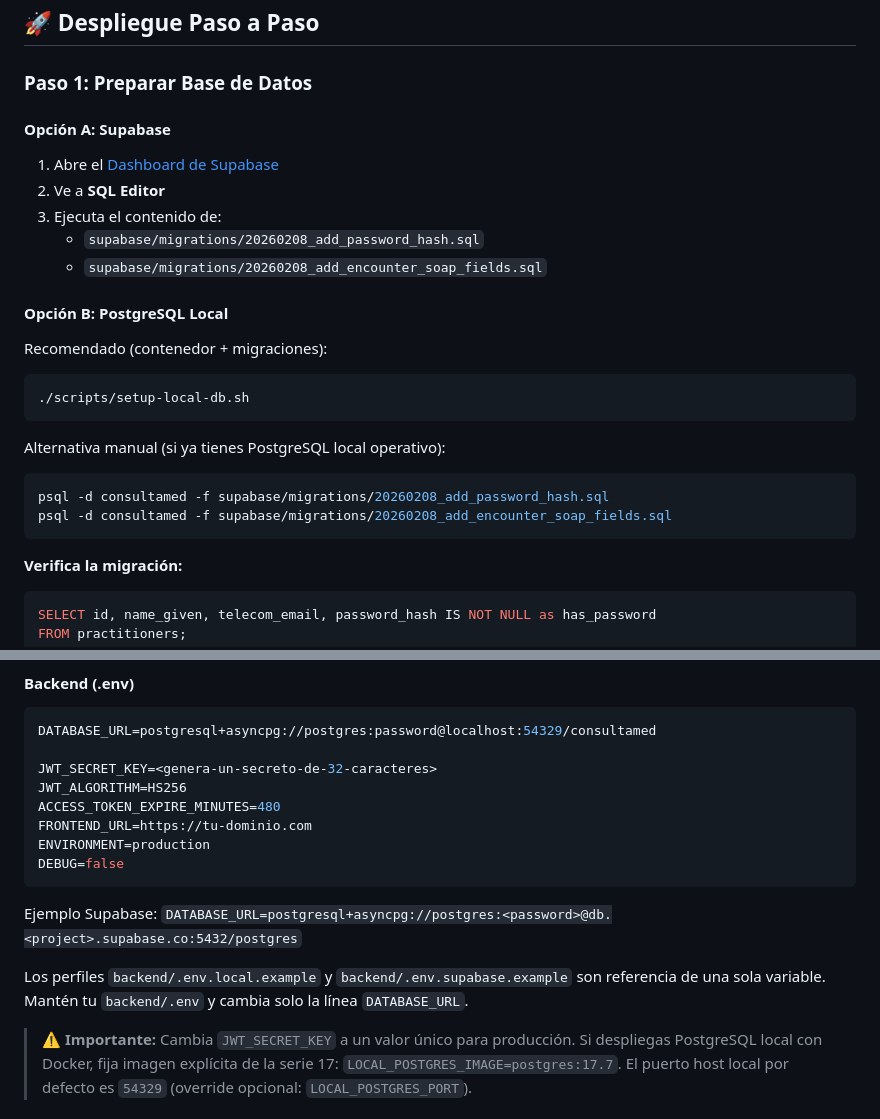
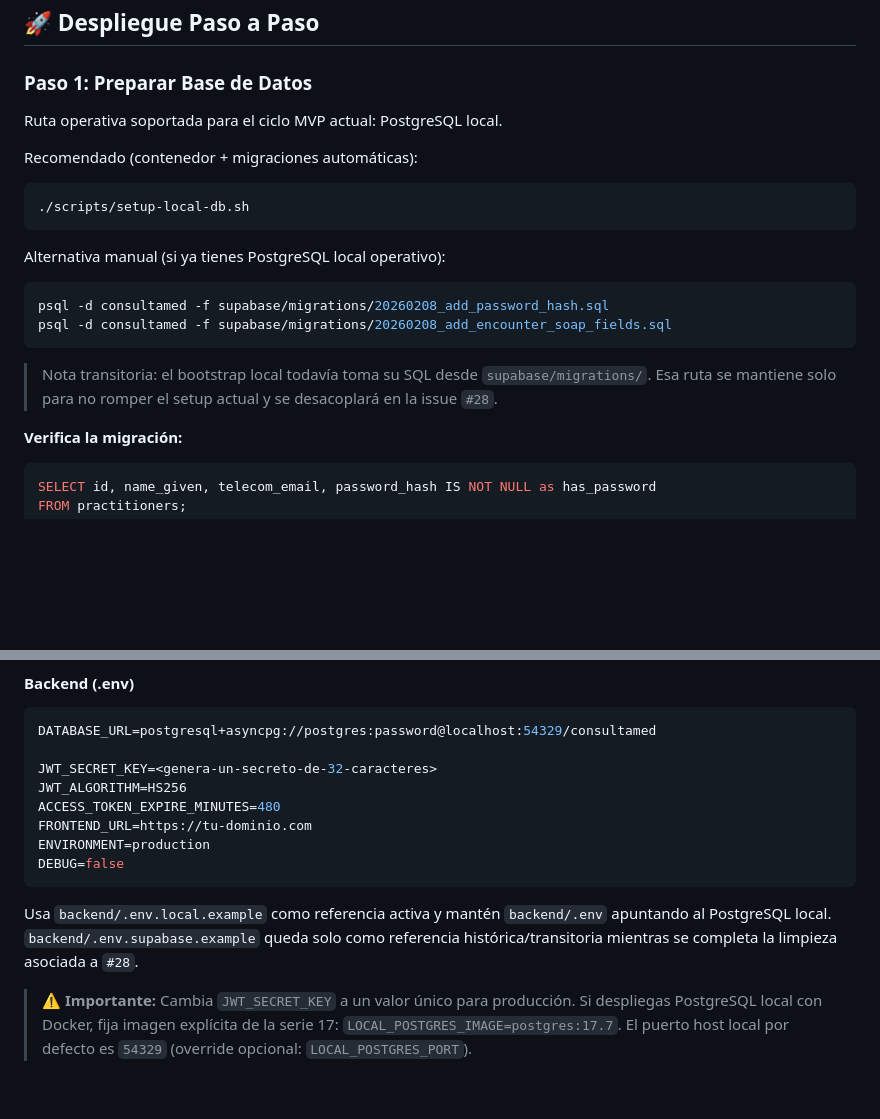
Before and after one commit to AIOjPINEDA/EHR_Local, a Markdown page: docs/release/DEPLOYMENT_GUIDE.md, 2 parts joined by grey strips. GitHub-like rendering; blank space fills up the shorter version.

````diff
--- a/docs/release/DEPLOYMENT_GUIDE.md
+++ b/docs/release/DEPLOYMENT_GUIDE.md
@@ -23,17 +23,9 @@ Antes de desplegar, ejecuta en local:
 
 ### Paso 1: Preparar Base de Datos
 
-#### Opción A: Supabase
+Ruta operativa soportada para el ciclo MVP actual: PostgreSQL local.
 
-1. Abre el [Dashboard de Supabase](https://supabase.com/dashboard)
-2. Ve a **SQL Editor**
-3. Ejecuta el contenido de:
-   - `supabase/migrations/20260208_add_password_hash.sql`
-   - `supabase/migrations/20260208_add_encounter_soap_fields.sql`
-
-#### Opción B: PostgreSQL Local
-
-Recomendado (contenedor + migraciones):
+Recomendado (contenedor + migraciones automáticas):
 ```bash
 ./scripts/setup-local-db.sh
 ```
@@ -43,6 +35,9 @@ Alternativa manual (si ya tienes PostgreSQL local operativo):
 psql -d consultamed -f supabase/migrations/20260208_add_password_hash.sql
 psql -d consultamed -f supabase/migrations/20260208_add_encounter_soap_fields.sql
 ```
+
+> Nota transitoria: el bootstrap local todavía toma su SQL desde `supabase/migrations/`.
+> Esa ruta se mantiene solo para no romper el setup actual y se desacoplará en la issue `#28`.
 
 **Verifica la migración:**
 ```sql
@@ -67,11 +62,8 @@ ENVIRONMENT=production
 DEBUG=false
 ```
 
-Ejemplo Supabase:
-`DATABASE_URL=postgresql+asyncpg://postgres:<password>@db.<project>.supabase.co:5432/postgres`
-
-Los perfiles `backend/.env.local.example` y `backend/.env.supabase.example` son referencia de una sola variable.
-Mantén tu `backend/.env` y cambia solo la línea `DATABASE_URL`.
+Usa `backend/.env.local.example` como referencia activa y mantén `backend/.env` apuntando al PostgreSQL local.
+`backend/.env.supabase.example` queda solo como referencia histórica/transitoria mientras se completa la limpieza asociada a `#28`.
 
 > ⚠️ **Importante:** Cambia `JWT_SECRET_KEY` a un valor único para producción.
 > Si despliegas PostgreSQL local con Docker, fija imagen explícita de la serie 17: `LOCAL_POSTGRES_IMAGE=postgres:17.7`.
````
Also changed, not shown: other parts of docs/release/DEPLOYMENT_GUIDE.md (+1 -1 lines), AGENTS.md (+5 -4 lines), README.md (+3 -3 lines).
